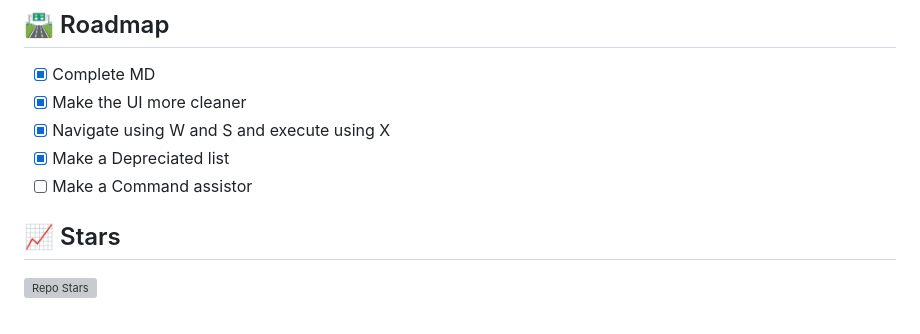
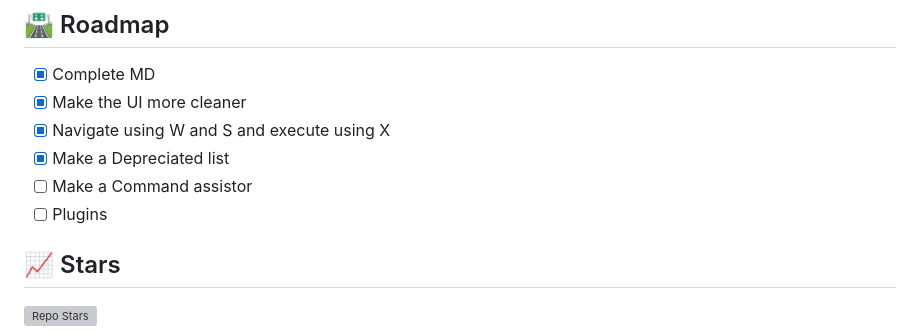
Before and after one commit to Advay-CMD/Multi-Utility, a Markdown page: README.md, the part around the change. GitHub-like rendering; grey boxes are pictures that could not be loaded.

Commit message:
Add 'Plugins' item to README checklist

```diff
--- a/README.md
+++ b/README.md
@@ -216,6 +216,7 @@ That is my AIM. Nothing else.
 - [X] Navigate using W and S and execute using X
 - [X] Make a Depreciated list
 - [ ] Make a Command assistor
+- [ ] Plugins
 
 ## 📈 Stars
 ![Repo Stars](https://img.shields.io/github/stars/Advay-CMD/Multi-Utility?style=social)
```
